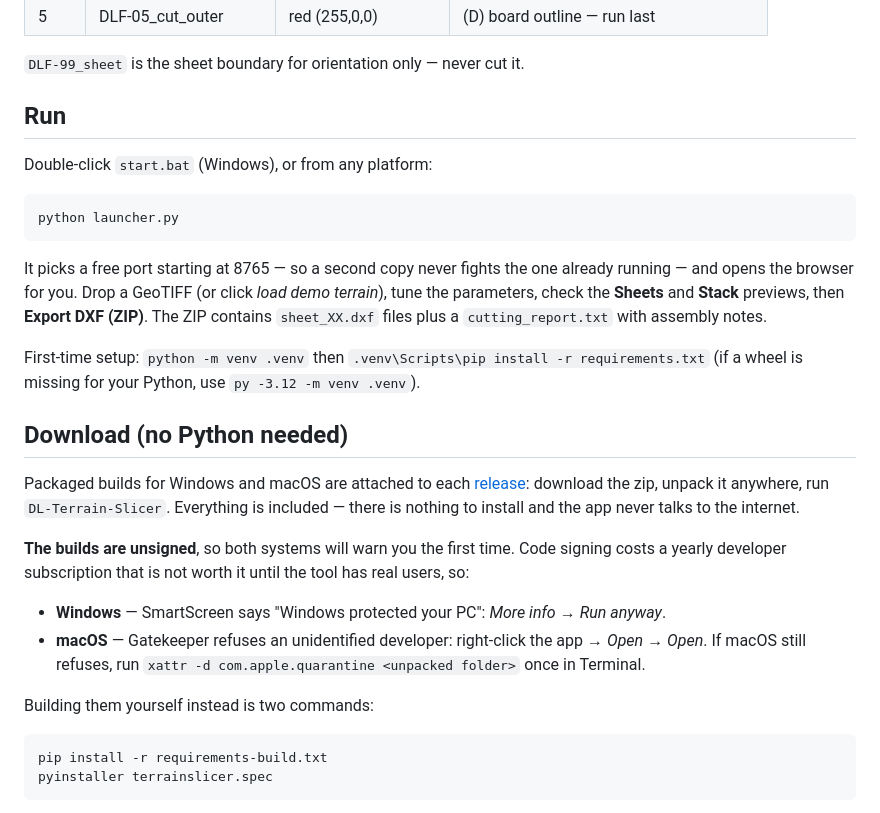
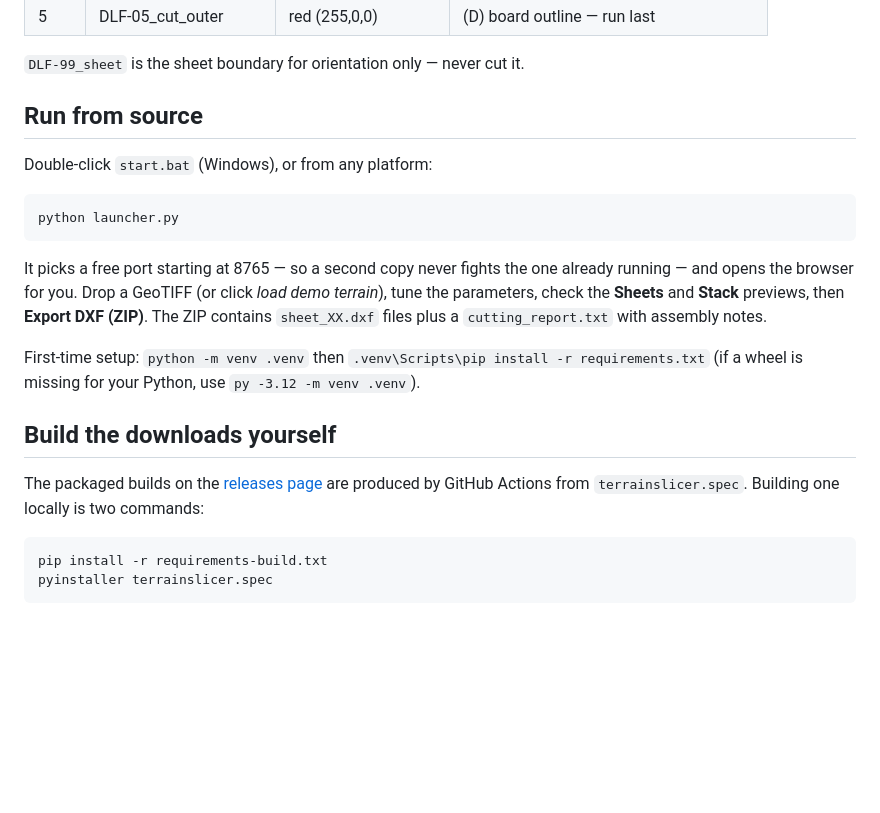
Before and after one commit to DLandscapes/dl-terrain-slicer, a Markdown page: README.md, the part around one of its changes. Rendered like a GitHub page; blank space fills up the shorter version.

````diff
--- a/README.md
+++ b/README.md
@@ -25,7 +86,7 @@ laser-pass layers:
 
 `DLF-99_sheet` is the sheet boundary for orientation only — never cut it.
 
-## Run
+## Run from source
 
 Double-click `start.bat` (Windows), or from any platform:
 
@@ -43,24 +104,11 @@ First-time setup: `python -m venv .venv` then
 `.venv\Scripts\pip install -r requirements.txt`
 (if a wheel is missing for your Python, use `py -3.12 -m venv .venv`).
 
-## Download (no Python needed)
+## Build the downloads yourself
 
-Packaged builds for Windows and macOS are attached to each
-[release](../../releases): download the zip, unpack it anywhere, run
-`DL-Terrain-Slicer`. Everything is included — there is nothing to install
-and the app never talks to the internet.
-
-**The builds are unsigned**, so both systems will warn you the first time.
-Code signing costs a yearly developer subscription that is not worth it until
-the tool has real users, so:
-
-- **Windows** — SmartScreen says "Windows protected your PC":
-  *More info* → *Run anyway*.
-- **macOS** — Gatekeeper refuses an unidentified developer: right-click the
-  app → *Open* → *Open*. If macOS still refuses, run
-  `xattr -d com.apple.quarantine <unpacked folder>` once in Terminal.
-
-Building them yourself instead is two commands:
+The packaged builds on the [releases page](../../releases) are produced by
+GitHub Actions from `terrainslicer.spec`. Building one locally is two
+commands:
 
 ```
 pip install -r requirements-build.txt
````
Also changed, not shown: other parts of README.md (+74 -13 lines).
